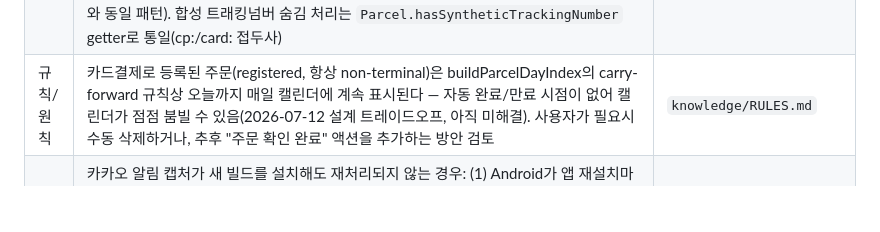
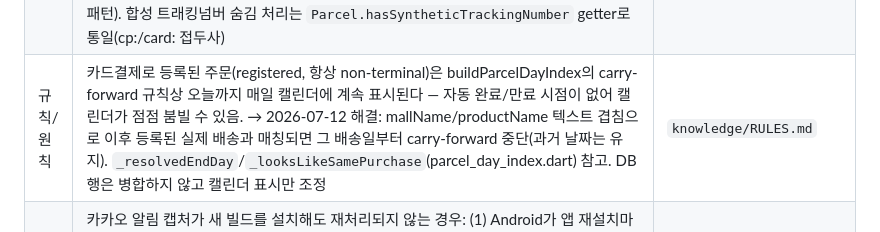
Before and after one commit to madwind0526/DeliveryAlrim, a Markdown page: memory-bank/CACHE.md, the part around the change. Rendered like a GitHub page; blank space fills up the shorter version.

Commit message:
docs: record session findings in memory-bank
Co-Authored-By: Claude Fable 5 <noreply@anthropic.com>

```diff
--- a/memory-bank/CACHE.md
+++ b/memory-bank/CACHE.md
@@ -17,7 +17,7 @@
 | 버그/해결 | 커스텀 Dart headless entrypoint(예: NotificationListenerService에서 띄우는 별도 FlutterEngine)를 릴리즈(AOT) 빌드에서 executeDartEntrypoint로 실행하면 "Dart_LookupLibrary: library '...' not found" 로 실패한다. AOT는 main.dart에서 import로 도달 가능한 라이브러리만 스냅샷에 포함하므로, @pragma('vm:entry-point')만으로는 부족하고 main.dart에 `// ignore: unused_import`로 해당 파일을 반드시 import해야 함(app/lib/main.dart, app/lib/background_sync.dart 참고) | `knowledge/trouble-shooting.md` |
 | 코드 패턴 | 헤드리스 백그라운드 동기화(알림 도착 시 앱을 안 열어도 파싱/저장): 네이티브가 이미 떠 있는 포그라운드 Flutter 엔진에 syncNow를 위임하거나(MainActivity.requestForegroundSync), 없으면 4초 디바운스 후 임시 FlutterEngine을 띄워 동일한 kakaoCaptureSyncProvider 경로를 실행하고 backgroundSyncDone 콜백으로 즉시 종료. path_provider_android처럼 dartPluginClass 기반 federated 플러그인은 main() 래퍼가 없는 커스텀 entrypoint에서 자동 등록되지 않으므로 PathProviderAndroid.registerWith()를 직접 호출해야 함(background_sync.dart). 콜드 엔진 기동은 실기기에서 알림→반영까지 약 27초 소요(Vulkan/Impeller 드라이버 초기화 포함), 60초 타임아웃 안전장치 있음. 2026-07-11 실기기 검증: 앱 강제종료 상태에서 메일만으로 자동 등록 확인 | `knowledge/PATTERNS.md` |
 | 코드 패턴 | 카드결제 알림 기반 "주문 내역" 등록(2026-07-12): 카드사를 하드코딩하지 않고 `titleMatch: "카드\\s*$"` 정규식 규칙(card_order_generic, priority 5, courierCode "card_order") 하나로 모든 발급사를 커버. RuleEngine.parse에 쿠팡 다이렉트와 동일한 특수분기 추가, `_extractCardOrder`가 본문 전체 해시로 합성 트래킹키(`card:...`) 생성해 재게시 알림은 dedupe, 실제 구매건은 구분. status는 항상 registered 고정, 실제 배송 알림이 와도 자동 병합 안 함(별도 행). `Couriers.cardOrder`(코드 card_order, isDirect true)로 courierListProvider/필터/설정 화면에 자연스럽게 노출(coupangDirect와 동일 패턴). 합성 트래킹넘버 숨김 처리는 `Parcel.hasSyntheticTrackingNumber` getter로 통일(cp:/card: 접두사) | `knowledge/PATTERNS.md` |
-| 규칙/원칙 | 카드결제로 등록된 주문(registered, 항상 non-terminal)은 buildParcelDayIndex의 carry-forward 규칙상 오늘까지 매일 캘린더에 계속 표시된다 — 자동 완료/만료 시점이 없어 캘린더가 점점 붐빌 수 있음(2026-07-12 설계 트레이드오프, 아직 미해결). 사용자가 필요시 수동 삭제하거나, 추후 "주문 확인 완료" 액션을 추가하는 방안 검토 | `knowledge/RULES.md` |
+| 규칙/원칙 | 카드결제로 등록된 주문(registered, 항상 non-terminal)은 buildParcelDayIndex의 carry-forward 규칙상 오늘까지 매일 캘린더에 계속 표시된다 — 자동 완료/만료 시점이 없어 캘린더가 점점 붐빌 수 있음. → 2026-07-12 해결: mallName/productName 텍스트 겹침으로 이후 등록된 실제 배송과 매칭되면 그 배송일부터 carry-forward 중단(과거 날짜는 유지). `_resolvedEndDay`/`_looksLikeSamePurchase`(parcel_day_index.dart) 참고. DB 행은 병합하지 않고 캘린더 표시만 조정 | `knowledge/RULES.md` |
 | 버그/해결 | 카카오 알림 캡처가 새 빌드를 설치해도 재처리되지 않는 경우: (1) Android가 앱 재설치마다 접근성 권한을 자동으로 꺼버림 — `adb shell settings get secure enabled_accessibility_services`로 확인, Setting에서 재활성화 필요. (2) 권한이 켜져 있어도 KakaoAccessibilityService의 `seenTexts`(인메모리 LinkedHashSet)가 서비스 프로세스 생존 기간 내내 동일 텍스트를 "이미 처리함"으로 기억해 새 규칙이 추가된 빌드에서도 재평가를 건너뜀 — 접근성 권한을 껐다 켜서 서비스를 완전히 재시작해야 캐시가 비워짐 | `knowledge/trouble-shooting.md` |
 | 코드 패턴 | 카카오 알림톡/SMS/이메일에서 배송 키워드가 전혀 없는 새 캡처 유형(카드결제, 몰 주문완료 등)을 추가할 때는 항상 3곳을 함께 수정해야 한다: (1) Dart RuleEngine의 JSON 규칙+특수분기, (2) CheckShippingNotificationListenerService의 looksLikeDelivery 사전필터(SMS/Gmail), (3) KakaoAccessibilityService의 invoice 전용 게이트(카카오). 하나라도 빠지면 네이티브 단계에서 조용히 버려져 Dart까지 도달하지 못한다. `adb shell uiautomator dump`로 실제 화면 텍스트/뷰ID를 직접 확인 후 정규식을 설계할 것 — 뷰ID 추측은 위험 | `knowledge/PATTERNS.md` |
 | 코드 패턴 | 같은 거래가 여러 채널(SMS+카카오 등)로 각각 다른 문구로 올 수 있는 경우, dedupe 키는 원문 해시 대신 채널 무관하게 일정한 "거래 사실"(발급사/상호+금액+MM/DD HH:MM 등)로 합성해야 중복 등록을 막을 수 있다 (`_extractCardOrder`의 datetime 기반 키 참고) | `knowledge/PATTERNS.md` |
```
Also changed, not shown: memory-bank/STATE.md (+1 -1 lines).
